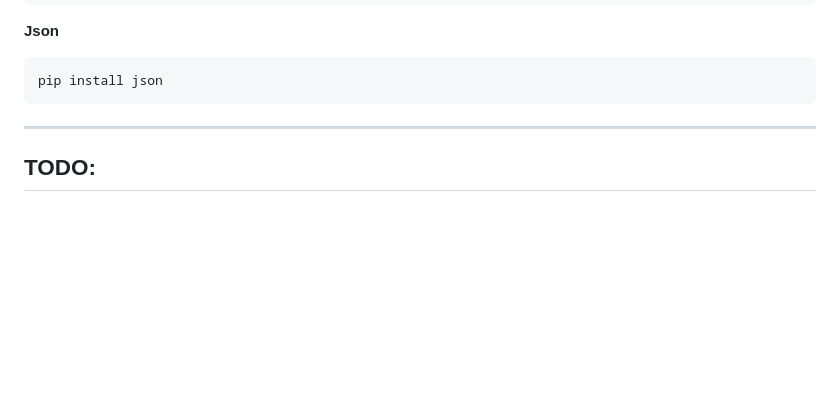
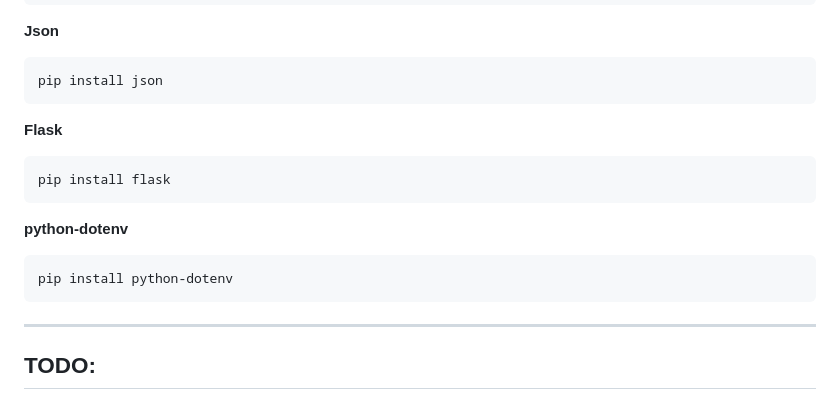
Before and after one commit to BrizzyMC/elokuva-arvostelu, a Markdown page: README.md, the part around the change. GitHub-like rendering; blank space fills up the shorter version.

Commit message:
Update README.md
päivitä kirjasto

````diff
--- a/README.md
+++ b/README.md
@@ -48,6 +48,16 @@ pip install hashlib
 **Json**
 ```
 pip install json
+```
+
+**Flask**
+```
+pip install flask
+```
+
+**python-dotenv**
+```
+pip install python-dotenv
 ```
 
 ---
````
